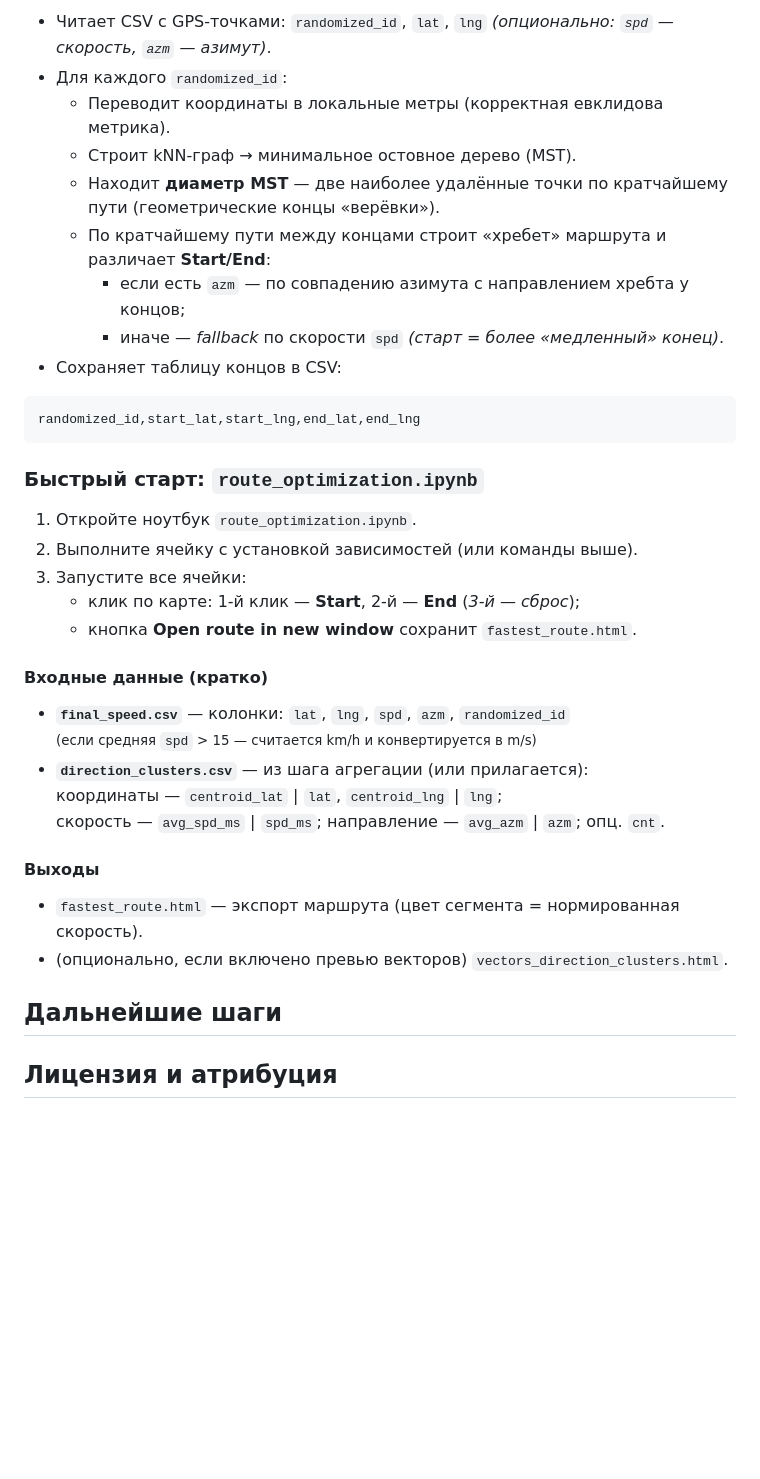
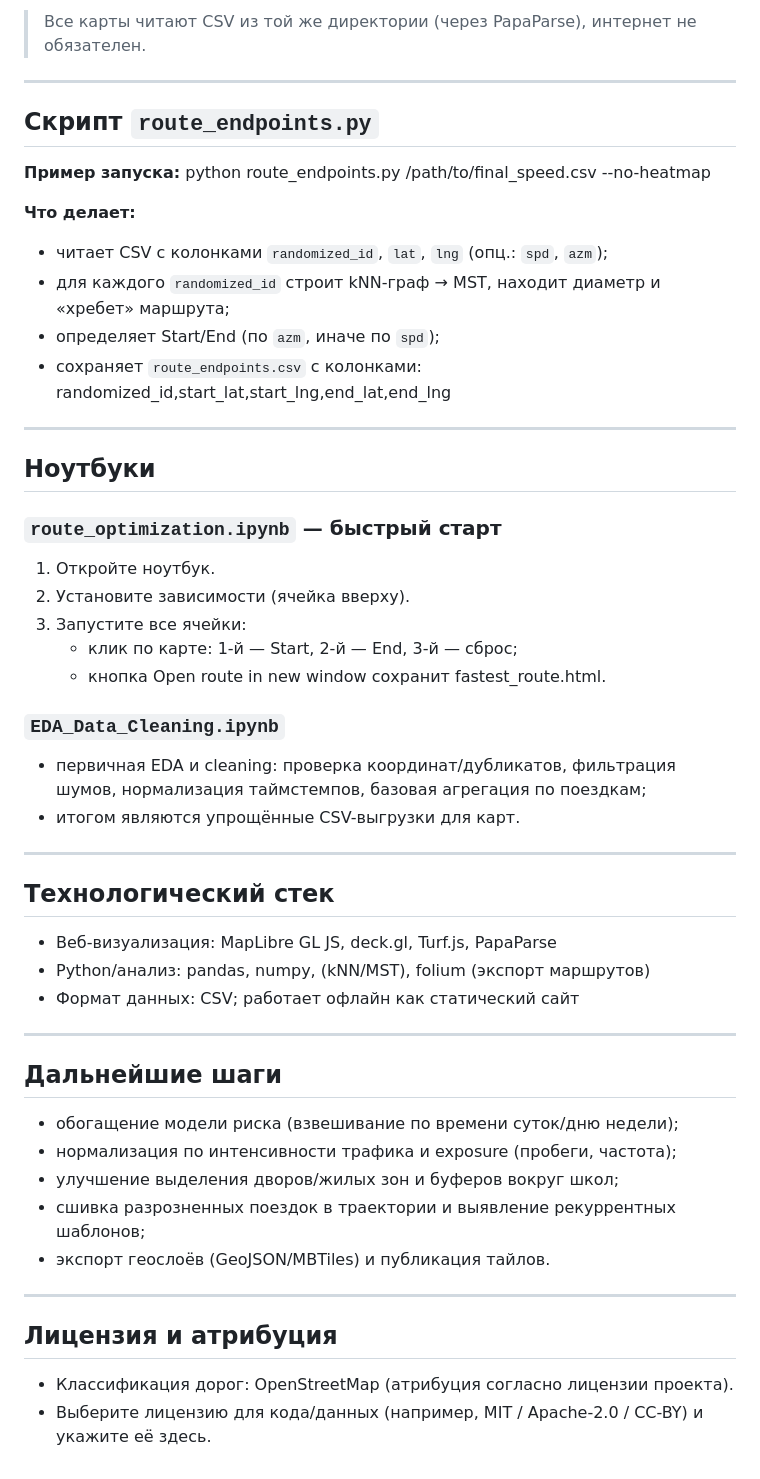
Before and after one commit to murla-ui/InDrive_Decentra, a Markdown page: README.md, the part around one of its changes. GitHub-like rendering; blank space fills up the shorter version.

```diff
--- a/README.md
+++ b/README.md
@@ -38,54 +105,53 @@ python route_endpoints.py /path/to/csv --no-heatmap
 
-<ul>
-  <li>Читает CSV с GPS-точками: <code>randomized_id</code>, <code>lat</code>, <code>lng</code> <em>(опционально: <code>spd</code> — скорость, <code>azm</code> — азимут)</em>.</li>
-  <li>Для каждого <code>randomized_id</code>:
-    <ul>
-      <li>Переводит координаты в локальные метры (корректная евклидова метрика).</li>
-      <li>Строит kNN-граф → минимальное остовное дерево (MST).</li>
-      <li>Находит <strong>диаметр MST</strong> — две наиболее удалённые точки по кратчайшему пути (геометрические концы «верёвки»).</li>
-      <li>По кратчайшему пути между концами строит «хребет» маршрута и различает <strong>Start/End</strong>:
-        <ul>
-          <li>если есть <code>azm</code> — по совпадению азимута с направлением хребта у концов;</li>
-          <li>иначе — <em>fallback</em> по скорости <code>spd</code> <em>(старт = более «медленный» конец)</em>.</li>
-        </ul>
-      </li>
-    </ul>
-  </li>
-  <li>Сохраняет таблицу концов в CSV:</li>
-</ul>
+> Все карты читают CSV из той же директории (через PapaParse), интернет не обязателен.
 
-<pre><code>randomized_id,start_lat,start_lng,end_lat,end_lng</code></pre>
+---
 
+## Скрипт `route_endpoints.py`
 
-  <h3>Быстрый старт: <code>route_optimization.ipynb</code></h3>
-  <ol>
-    <li>Откройте ноутбук <code>route_optimization.ipynb</code>.</li>
-    <li>Выполните ячейку с установкой зависимостей (или команды выше).</li>
-    <li>Запустите все ячейки:
-      <ul>
-        <li>клик по карте: 1-й клик — <strong>Start</strong>, 2-й — <strong>End</strong> (<em>3-й — сброс</em>);</li>
-        <li>кнопка <strong>Open route in new window</strong> сохранит <code>fastest_route.html</code>.</li>
-      </ul>
-    </li>
-  </ol>
+**Пример запуска:**
+python route_endpoints.py /path/to/final_speed.csv --no-heatmap
 
-  <h4>Входные данные (кратко)</h4>
-  <ul>
-    <li><strong><code>final_speed.csv</code></strong> — колонки: <code>lat</code>, <code>lng</code>, <code>spd</code>, <code>azm</code>, <code>randomized_id</code><br>
-      <small>(если средняя <code>spd</code> &gt; 15 — считается km/h и конвертируется в m/s)</small>
-    </li>
-    <li><strong><code>direction_clusters.csv</code></strong> — из шага агрегации (или прилагается):<br>
-      координаты — <code>centroid_lat</code> | <code>lat</code>, <code>centroid_lng</code> | <code>lng</code>;<br>
-      скорость — <code>avg_spd_ms</code> | <code>spd_ms</code>; направление — <code>avg_azm</code> | <code>azm</code>; опц. <code>cnt</code>.
-    </li>
-  </ul>
-  <h4>Выходы</h4>
-  <ul>
-    <li><code>fastest_route.html</code> — экспорт маршрута (цвет сегмента = нормированная скорость).</li>
-    <li>(опционально, если включено превью векторов) <code>vectors_direction_clusters.html</code>.</li>
-  </ul>
+**Что делает:**
+- читает CSV с колонками `randomized_id`, `lat`, `lng` (опц.: `spd`, `azm`);
+- для каждого `randomized_id` строит kNN-граф → MST, находит диаметр и «хребет» маршрута;
+- определяет Start/End (по `azm`, иначе по `spd`);
+- сохраняет `route_endpoints.csv` с колонками:
+randomized_id,start_lat,start_lng,end_lat,end_lng
+
+---
+
+## Ноутбуки
+
+### `route_optimization.ipynb` — быстрый старт
+1. Откройте ноутбук.
+2. Установите зависимости (ячейка вверху).
+3. Запустите все ячейки:
+   - клик по карте: 1-й — Start, 2-й — End, 3-й — сброс;
+   - кнопка Open route in new window сохранит fastest_route.html.
+
+### `EDA_Data_Cleaning.ipynb`
+- первичная EDA и cleaning: проверка координат/дубликатов, фильтрация шумов, нормализация таймстемпов, базовая агрегация по поездкам;
+- итогом являются упрощённые CSV-выгрузки для карт.
+
+---
+
+## Технологический стек
+- Веб-визуализация: MapLibre GL JS, deck.gl, Turf.js, PapaParse
+- Python/анализ: pandas, numpy, (kNN/MST), folium (экспорт маршрутов)
+- Формат данных: CSV; работает офлайн как статический сайт
+
+---
 
 ## Дальнейшие шаги
+- обогащение модели риска (взвешивание по времени суток/дню недели);
+- нормализация по интенсивности трафика и exposure (пробеги, частота);
+- улучшение выделения дворов/жилых зон и буферов вокруг школ;
+- сшивка разрозненных поездок в траектории и выявление рекуррентных шаблонов;
+- экспорт геослоёв (GeoJSON/MBTiles) и публикация тайлов.
 
+---
 
 ## Лицензия и атрибуция
+- Классификация дорог: OpenStreetMap (атрибуция согласно лицензии проекта).
+- Выберите лицензию для кода/данных (например, MIT / Apache-2.0 / CC-BY) и укажите её здесь.
```
Also changed, not shown: other parts of README.md (+94 -27 lines).
